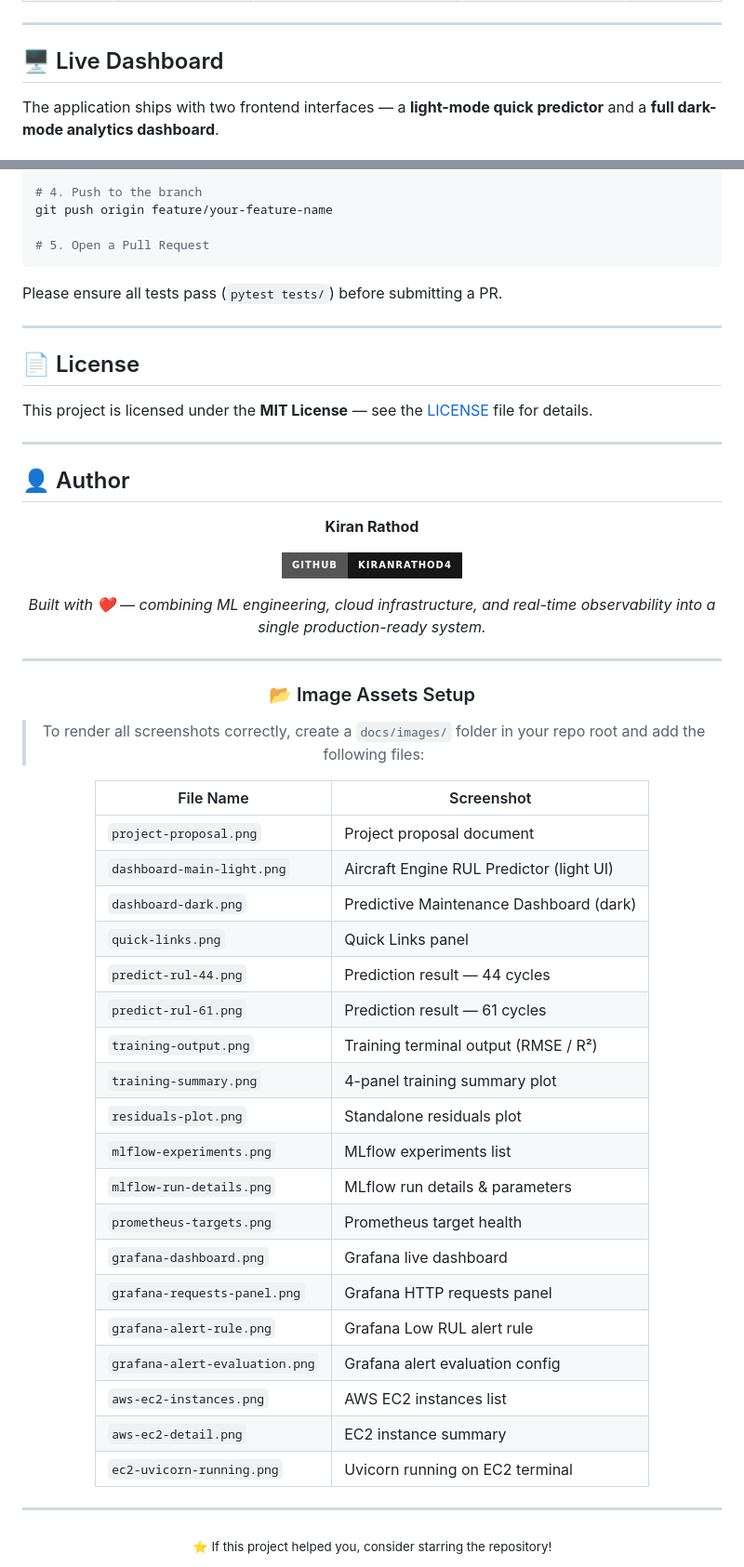
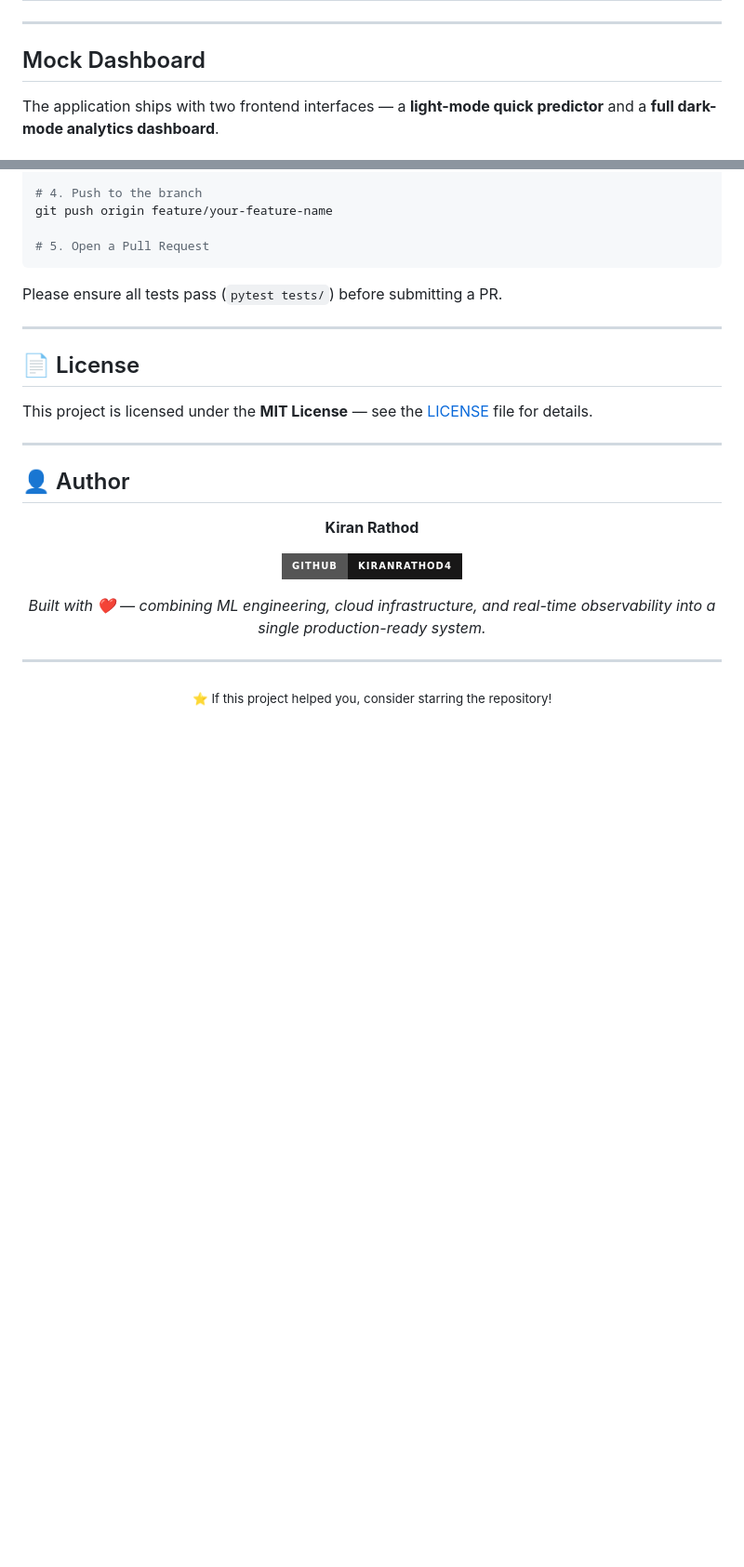
Before and after one commit to KiranRathod4/Predictive-Maintenance-with-MLOps, a Markdown page: README.md, 2 parts joined by grey strips. Shown at 93% size. Drawn GitHub-style; badges without logos; blank space fills up the shorter version.

Commit message:
Refactor README section headings and formatting
Updated section headings and improved formatting in the README.

```diff
--- a/README.md
+++ b/README.md
@@ -75,7 +75,7 @@ The project was structured across four milestones spanning planning, data prepar
 
 ---
 
-## 🖥️ Live Dashboard
+##  Mock Dashboard
 
 The application ships with two frontend interfaces — a **light-mode quick predictor** and a **full dark-mode analytics dashboard**.
 
@@ -671,37 +671,6 @@ This project is licensed under the **MIT License** — see the [LICENSE](LICENSE
 
 </div>
 
----
-
-<div align="center">
-
-### 📂 Image Assets Setup
-
-> To render all screenshots correctly, create a `docs/images/` folder in your repo root and add the following files:
-
-| File Name | Screenshot |
-|-----------|-----------|
-| `project-proposal.png` | Project proposal document |
-| `dashboard-main-light.png` | Aircraft Engine RUL Predictor (light UI) |
-| `dashboard-dark.png` | Predictive Maintenance Dashboard (dark) |
-| `quick-links.png` | Quick Links panel |
-| `predict-rul-44.png` | Prediction result — 44 cycles |
-| `predict-rul-61.png` | Prediction result — 61 cycles |
-| `training-output.png` | Training terminal output (RMSE / R²) |
-| `training-summary.png` | 4-panel training summary plot |
-| `residuals-plot.png` | Standalone residuals plot |
-| `mlflow-experiments.png` | MLflow experiments list |
-| `mlflow-run-details.png` | MLflow run details & parameters |
-| `prometheus-targets.png` | Prometheus target health |
-| `grafana-dashboard.png` | Grafana live dashboard |
-| `grafana-requests-panel.png` | Grafana HTTP requests panel |
-| `grafana-alert-rule.png` | Grafana Low RUL alert rule |
-| `grafana-alert-evaluation.png` | Grafana alert evaluation config |
-| `aws-ec2-instances.png` | AWS EC2 instances list |
-| `aws-ec2-detail.png` | EC2 instance summary |
-| `ec2-uvicorn-running.png` | Uvicorn running on EC2 terminal |
-
-</div>
 
 ---
 
```
Also changed, not shown: other parts of README.md (+16 -16 lines).
